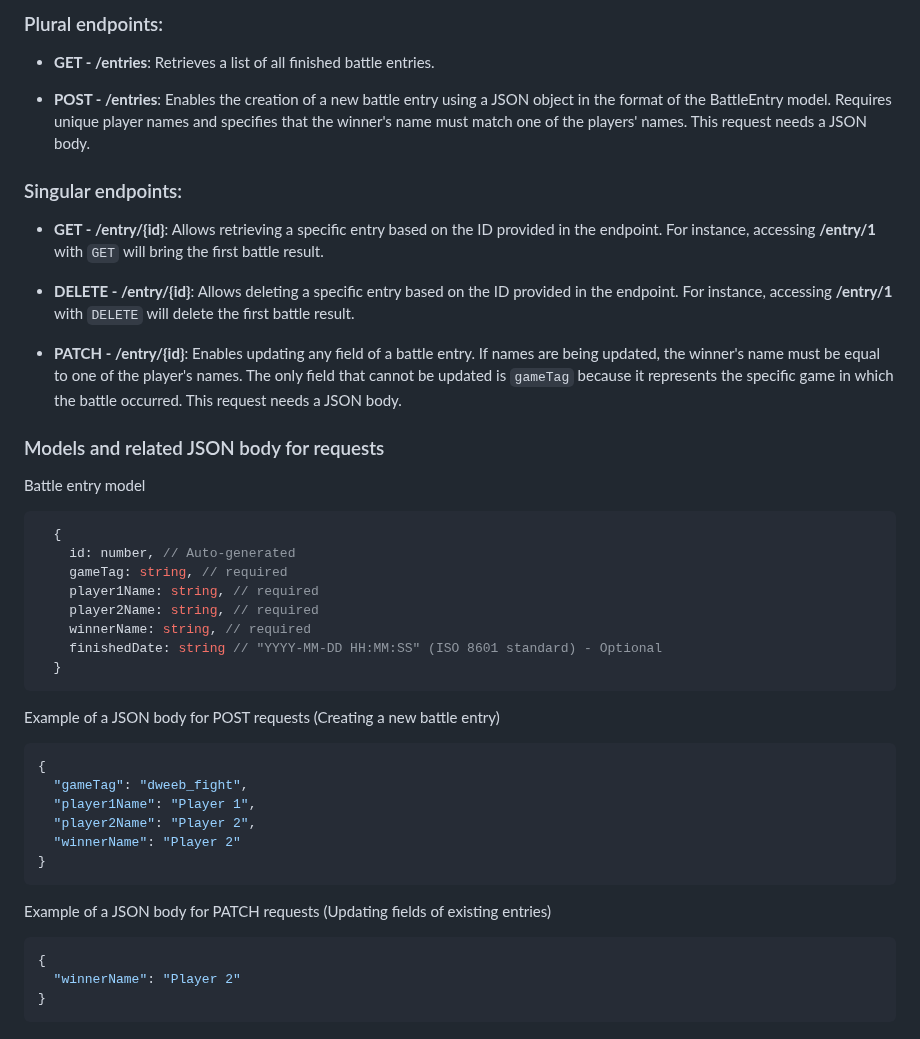
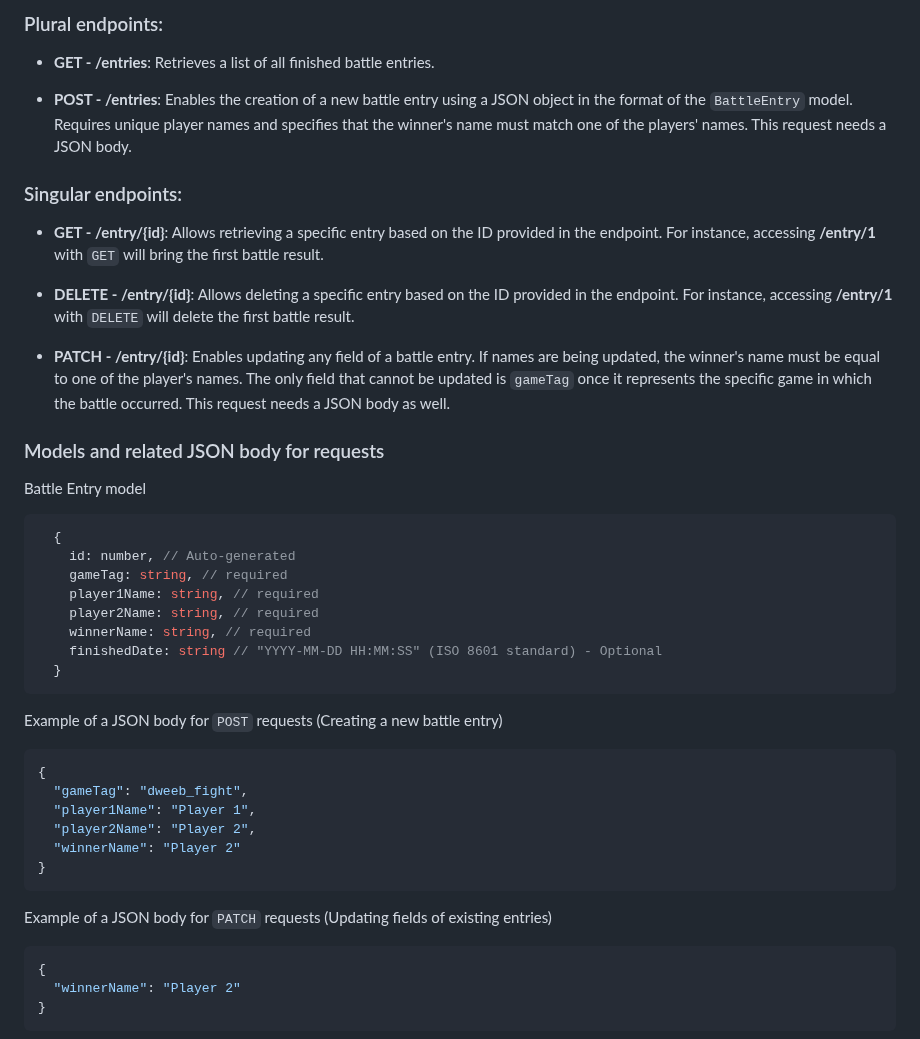
Before and after one commit to renatolinsdigital/battle-results-flask, a Markdown page: README.md, the part around the change. GitHub-like rendering.

````diff
--- a/README.md
+++ b/README.md
@@ -53,7 +53,7 @@ Once you have completed your coding session, you can stop the development server
 
 - **GET - /entries**: Retrieves a list of all finished battle entries.
 
-- **POST - /entries**: Enables the creation of a new battle entry using a JSON object in the format of the BattleEntry model. Requires unique player names and specifies that the winner's name must match one of the players' names. This request needs a JSON body.
+- **POST - /entries**: Enables the creation of a new battle entry using a JSON object in the format of the `BattleEntry` model. Requires unique player names and specifies that the winner's name must match one of the players' names. This request needs a JSON body.
 
 ### Singular endpoints:
 
@@ -61,11 +61,11 @@ Once you have completed your coding session, you can stop the development server
 
 - **DELETE - /entry/{id}**: Allows deleting a specific entry based on the ID provided in the endpoint. For instance, accessing __/entry/1__ with `DELETE` will delete the first battle result.
 
-- **PATCH - /entry/{id}**: Enables updating any field of a battle entry. If names are being updated, the winner's name must be equal to one of the player's names. The only field that cannot be updated is `gameTag` because it represents the specific game in which the battle occurred. This request needs a JSON body.
+- **PATCH - /entry/{id}**: Enables updating any field of a battle entry. If names are being updated, the winner's name must be equal to one of the player's names. The only field that cannot be updated is `gameTag` once it represents the specific game in which the battle occurred. This request needs a JSON body as well.
 
 ### Models and related JSON body for requests
 
-Battle entry model
+Battle Entry model
 
 ```js
   {
@@ -78,7 +78,7 @@ Battle entry model
   }
 ```
 
-Example of a JSON body for POST requests (Creating a new battle entry)
+Example of a JSON body for `POST` requests (Creating a new battle entry)
 
 ```json
 {
@@ -89,7 +89,7 @@ Example of a JSON body for POST requests (Creating a new battle entry)
 }
 ```
 
-Example of a JSON body for PATCH requests (Updating fields of existing entries)
+Example of a JSON body for `PATCH` requests (Updating fields of existing entries)
 
 ```json
 {
````
